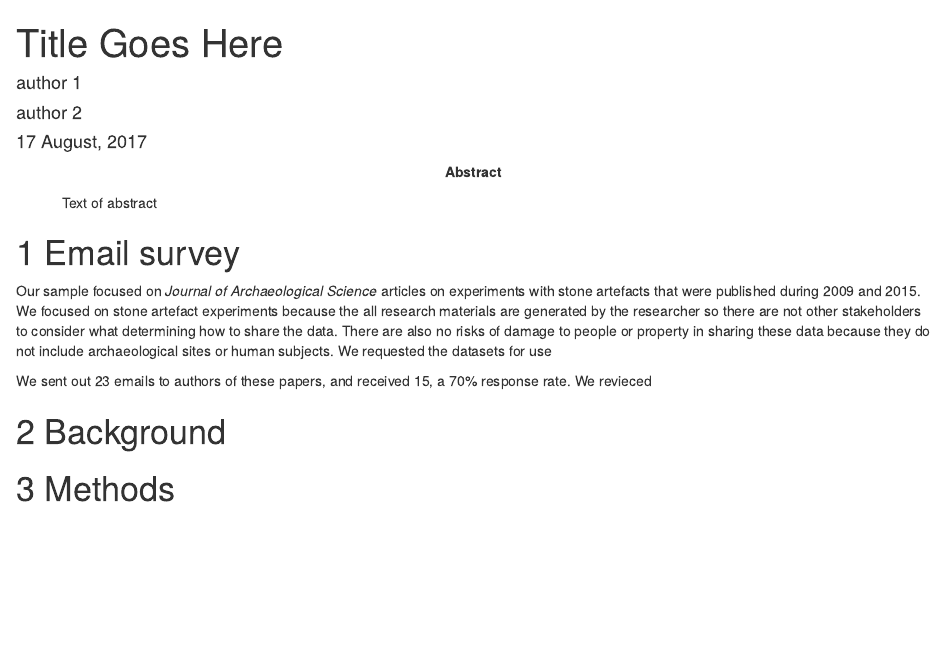
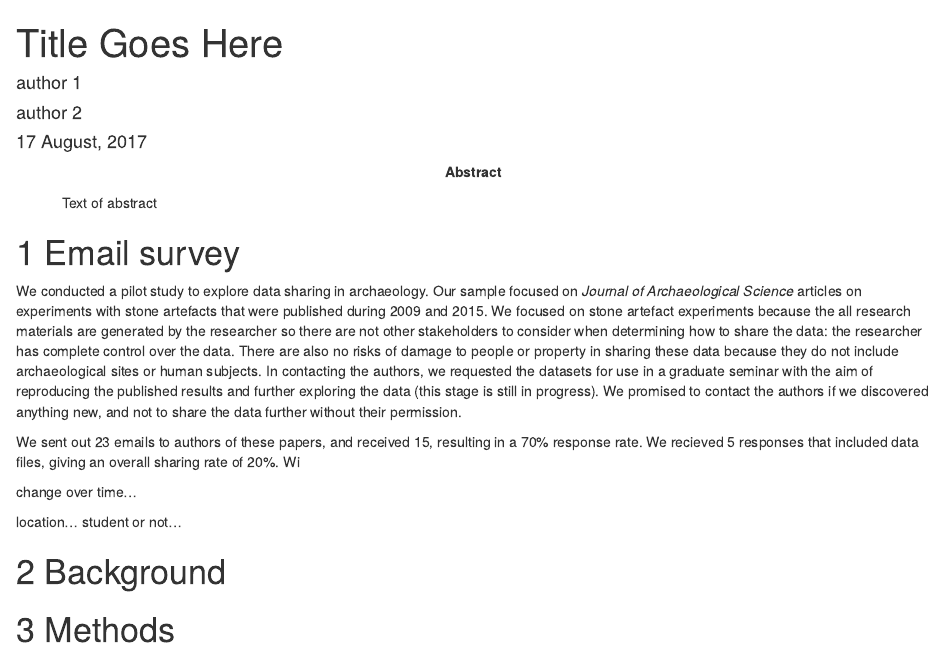
Before and after one commit to benmarwick/datacitation, an R Markdown document (analysis/paper/paper.Rmd): the page in a window 1100 px wide, from its top. Rendered offline with R 4.5, knitr and Pandoc, with nearby package versions; a font, style sheet, LaTeX package, included part or bibliography that could not be used is replaced or left out.

Commit message:
results of email survey

````diff
--- a/analysis/paper/paper.Rmd
+++ b/analysis/paper/paper.Rmd
@@ -49,8 +50,13 @@ data_items_received <-  sum(!is.na(email_survey$`content recieved date`))
 ```
 
-Our sample focused on _Journal of Archaeological Science_ articles on experiments with stone artefacts that were published during `r min(email_survey$'publication year', na.rm = TRUE)` and `r max(email_survey$'publication year', na.rm = TRUE)`. We focused on stone artefact experiments because the all research materials are generated by the researcher so there are not other stakeholders to consider what determining how to share the data. There are also no risks of damage to people or property in sharing these data because they do not include archaeological sites or human subjects. We requested the datasets for use
+We conducted a pilot study to explore data sharing in archaeology. Our sample focused on _Journal of Archaeological Science_ articles on experiments with stone artefacts that were published during `r min(email_survey$'publication year', na.rm = TRUE)` and `r max(email_survey$'publication year', na.rm = TRUE)`. We focused on stone artefact experiments because the all research materials are generated by the researcher so there are not other stakeholders to consider when determining how to share the data: the researcher has complete control over the data. There are also no risks of damage to people or property in sharing these data because they do not include archaeological sites or human subjects. In contacting the authors, we requested the datasets for use in a graduate seminar with the aim of reproducing the published results and further exploring the data (this stage is still in progress). We promised to contact the authors if we discovered anything new, and not to share the data further without their permission.
 
-We sent out `r emails_out` emails to authors of these papers, and received `r emails_back`, a `r email_response_rate`% response rate. We revieced
+We sent out `r emails_out` emails to authors of these papers, and received `r emails_back`, resulting in a `r email_response_rate`% response rate. We recieved `r data_items_received` responses that included data files, giving an overall sharing rate of `r sharing_rate`%. Wi
+
+change over time...
+
+location...
+student or not...
 
 
 # Background
````
Also changed, not shown: analysis/paper/paper.html, analysis/paper/paper.Rmd (1 more changed lines).
